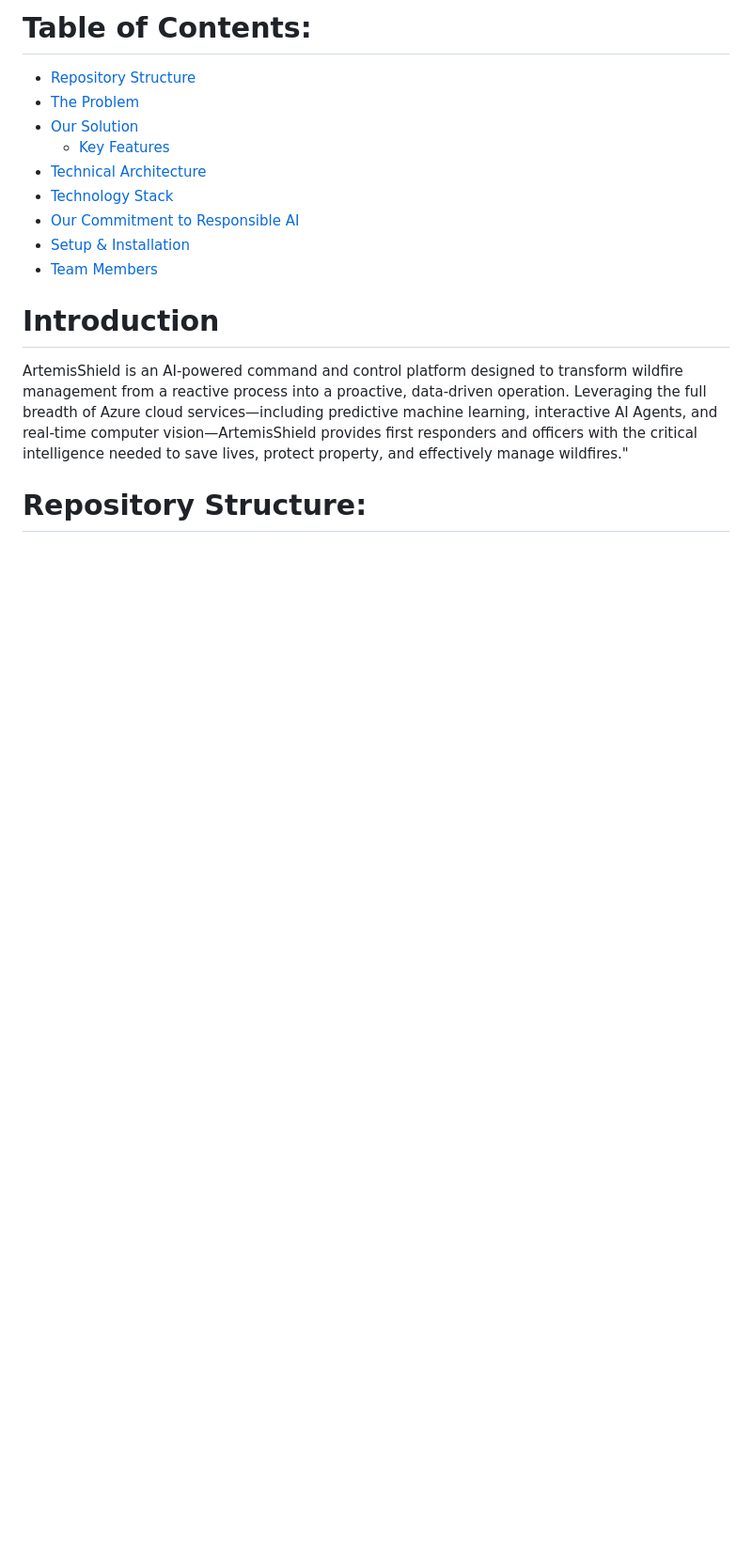
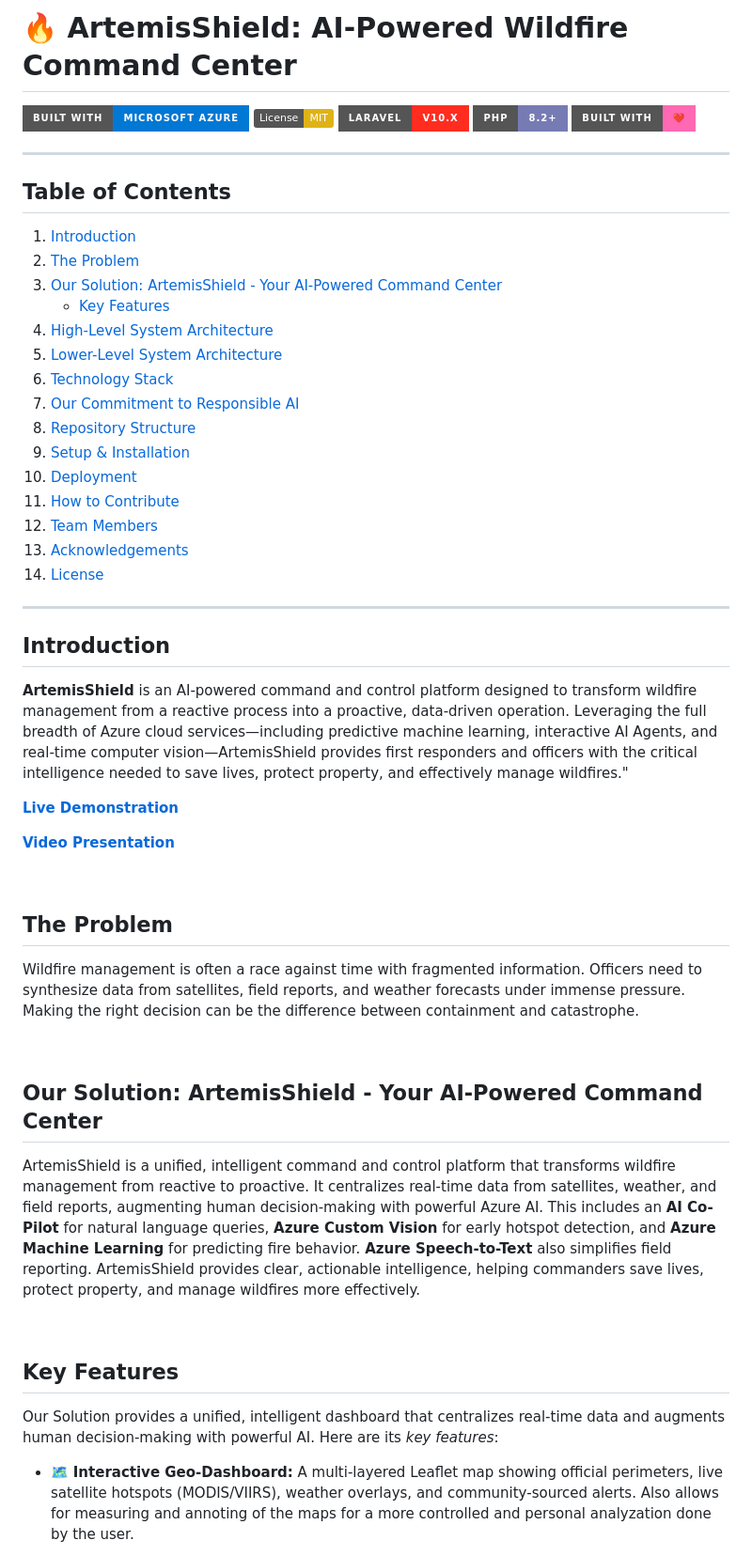
Before and after one commit to 10ANT/ArtemisShield, a Markdown page: README.md, the part around one of its changes. Shown at 94% size. GitHub-like rendering; badges without logos; blank space fills up the shorter version.

```diff
--- a/README.md
+++ b/README.md
@@ -1,22 +1,68 @@
-# **Table of Contents:**
+# 🔥 ArtemisShield: AI-Powered Wildfire Command Center
 
-* [Repository Structure](#repository-structure)
-* [The Problem](#the-problem)
-* [Our Solution](#our-solution)
-    * [Key Features](#key-features)
-* [Technical Architecture](#technical-architecture)
-* [Technology Stack](#technology-stack)
-* [Our Commitment to Responsible AI](#our-commitment-to-responsible-ai)
-* [Setup & Installation](#setup--installation)
-* [Team Members](#team-members)
-
-
-# Introduction
-ArtemisShield is an AI-powered command and control platform designed to transform wildfire management from a reactive process into a proactive, data-driven operation. Leveraging the full breadth of Azure cloud services—including predictive machine learning, interactive AI Agents, and real-time computer vision—ArtemisShield provides first responders and officers with the critical intelligence needed to save lives, protect property, and effectively manage wildfires."
+[![Microsoft Azure](https://img.shields.io/badge/Built%20with-Microsoft%20Azure-0078D4?style=for-the-badge&logo=microsoftazure)](https://azure.microsoft.com/)
+[![License: MIT](https://img.shields.io/badge/License-MIT-yellow.svg)](https://opensource.org/licenses/MIT)
+[![Laravel v10.x](https://img.shields.io/badge/Laravel-v10.x-FF2D20?style=for-the-badge&logo=laravel&logoColor=white)](https://laravel.com/)
+[![PHP 8.2+](https://img.shields.io/badge/PHP-8.2%2B-777BB4?style=for-the-badge&logo=php&logoColor=white)](https://www.php.net/)
+[![Built with ❤️](https://img.shields.io/badge/Built%20with-❤️-ff69b4.svg?style=for-the-badge)](https://github.com/10ANT/ArtemisShield)
 
 
 
-# **Repository Structure:**
+
+---
 
 
 
+## Table of Contents
+
+1.  [Introduction](#introduction)
+2.  [The Problem](#the-problem)
+3.  [Our Solution: ArtemisShield - Your AI-Powered Command Center](#our-solution-artemisshield---your-ai-powered-command-center)
+    * [Key Features](#key-features)
+4.  [High-Level System Architecture](#high-level-system-architecture)
+5.  [Lower-Level System Architecture](#lower-level-system-architecture)
+6.  [Technology Stack](#technology-stack)
+7.  [Our Commitment to Responsible AI](#our-commitment-to-responsible-ai)
+8.  [Repository Structure](#repository-structure)
+9.  [Setup & Installation](#setup--installation)
+10. [Deployment](#deployment)
+11. [How to Contribute](#how-to-contribute)
+12. [Team Members](#team-members)
+13. [Acknowledgements](#acknowledgements)
+14. [License](#license)
+
+
+
+
+---
+
+
+## Introduction
+**ArtemisShield** is an AI-powered command and control platform designed to transform wildfire management from a reactive process into a proactive, data-driven operation. Leveraging the full breadth of Azure cloud services—including predictive machine learning, interactive AI Agents, and real-time computer vision—ArtemisShield provides first responders and officers with the critical intelligence needed to save lives, protect property, and effectively manage wildfires."
+
+
+
+**[Live Demonstration](https://www.your-live-demo-url.com)**
+
+**[Video Presentation](https://www.your-video-presentation-url.com)**
+
+<br>
+
+
+ ## The Problem
+
+Wildfire management is often a race against time with fragmented information. Officers need to synthesize data from satellites, field reports, and weather forecasts under immense pressure. Making the right decision can be the difference between containment and catastrophe.
+
+ <br>
+
+## Our Solution: ArtemisShield - Your AI-Powered Command Center
+
+ArtemisShield is a unified, intelligent command and control platform that transforms wildfire management from reactive to proactive. It centralizes real-time data from satellites, weather, and field reports, augmenting human decision-making with powerful Azure AI. This includes an **AI Co-Pilot** for natural language queries, **Azure Custom Vision** for early hotspot detection, and **Azure Machine Learning** for predicting fire behavior. **Azure Speech-to-Text** also simplifies field reporting. ArtemisShield provides clear, actionable intelligence, helping commanders save lives, protect property, and manage wildfires more effectively.
+
+ <br>
+
+## Key Features
+Our Solution provides a unified, intelligent dashboard that centralizes real-time data and augments human decision-making with powerful AI. Here are its *key features*:
+
+*   🗺️ **Interactive Geo-Dashboard:** A multi-layered Leaflet map showing official perimeters, live satellite hotspots (MODIS/VIIRS), weather overlays, and community-sourced alerts. Also allows for measuring and annoting of the maps for a more controlled and personal analyzation done by the user.
+
```
Also changed, not shown: other parts of README.md (+179 -228 lines).
